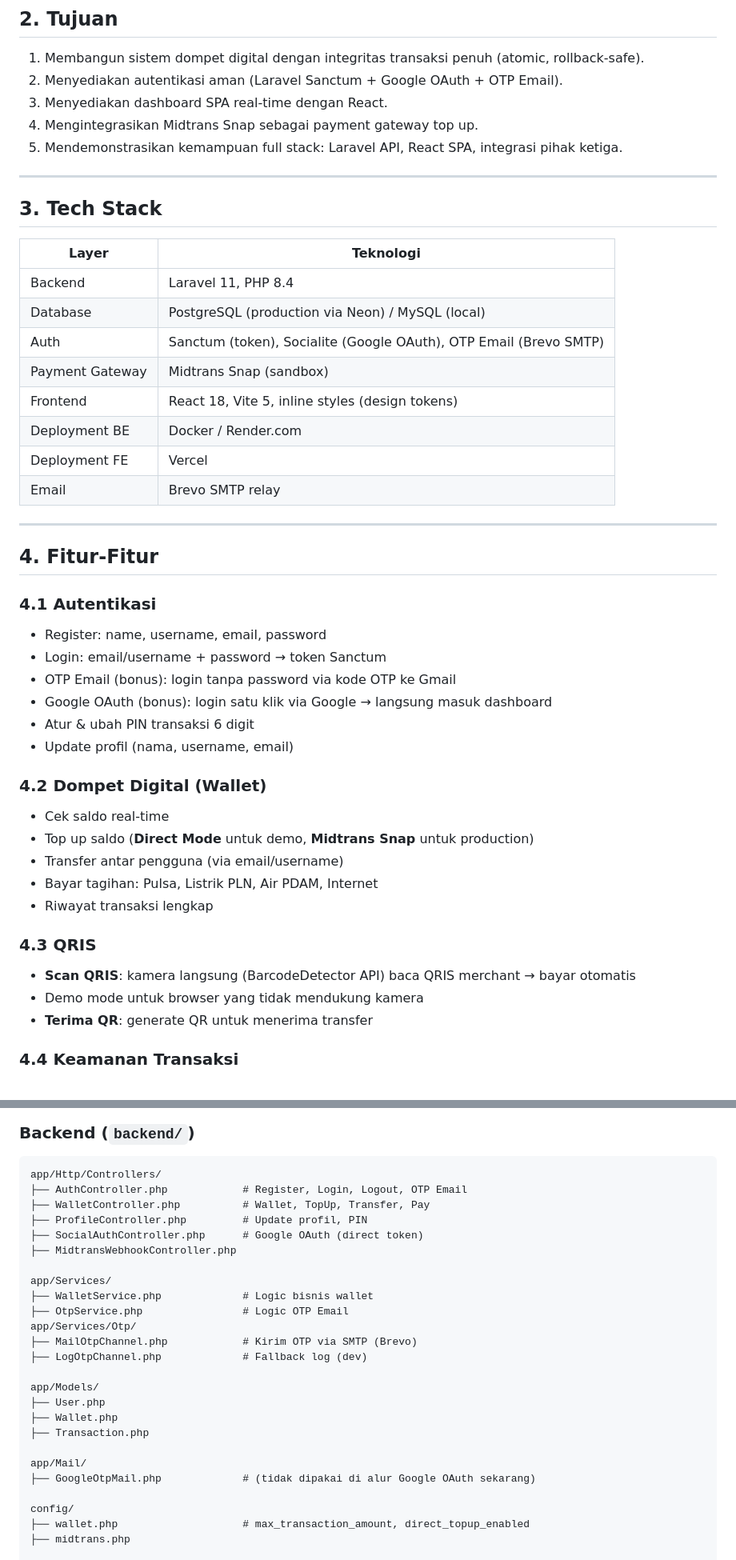
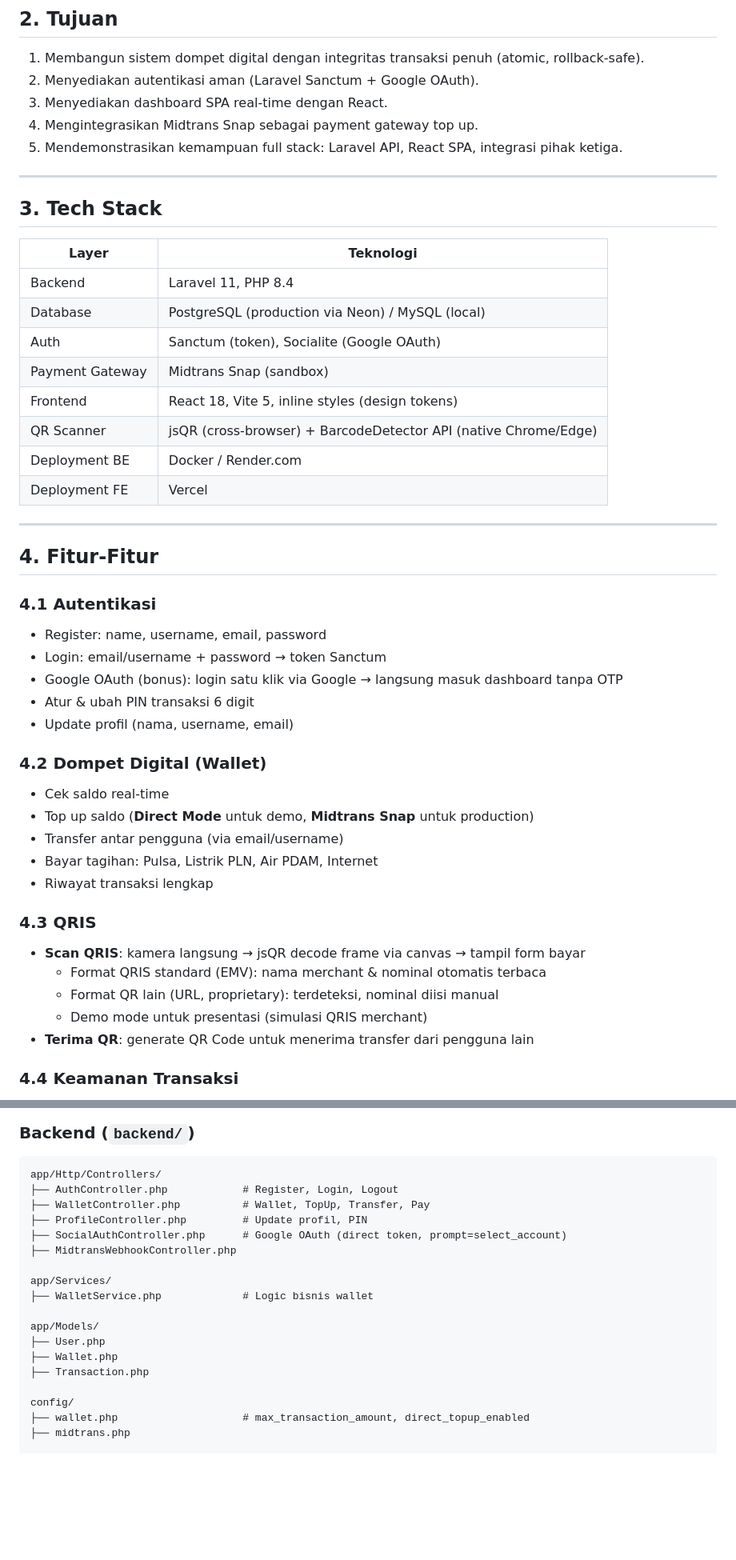
Before and after one commit to saifudinreza/TrustPay, a Markdown page: PRD.md, 2 parts joined by grey strips. Shown at 80% size. GitHub-like rendering; blank space fills up the shorter version.

````diff
--- a/PRD.md
+++ b/PRD.md
@@ -23,7 +23,7 @@ TrustPay adalah aplikasi **dompet digital (e-wallet)** dengan konsep **Buku Tabu
 ## 2. Tujuan
 
 1. Membangun sistem dompet digital dengan integritas transaksi penuh (atomic, rollback-safe).
-2. Menyediakan autentikasi aman (Laravel Sanctum + Google OAuth + OTP Email).
+2. Menyediakan autentikasi aman (Laravel Sanctum + Google OAuth).
 3. Menyediakan dashboard SPA real-time dengan React.
 4. Mengintegrasikan Midtrans Snap sebagai payment gateway top up.
 5. Mendemonstrasikan kemampuan full stack: Laravel API, React SPA, integrasi pihak ketiga.
@@ -36,12 +36,12 @@ TrustPay adalah aplikasi **dompet digital (e-wallet)** dengan konsep **Buku Tabu
 |---|---|
 | Backend | Laravel 11, PHP 8.4 |
 | Database | PostgreSQL (production via Neon) / MySQL (local) |
-| Auth | Sanctum (token), Socialite (Google OAuth), OTP Email (Brevo SMTP) |
+| Auth | Sanctum (token), Socialite (Google OAuth) |
 | Payment Gateway | Midtrans Snap (sandbox) |
 | Frontend | React 18, Vite 5, inline styles (design tokens) |
+| QR Scanner | jsQR (cross-browser) + BarcodeDetector API (native Chrome/Edge) |
 | Deployment BE | Docker / Render.com |
 | Deployment FE | Vercel |
-| Email | Brevo SMTP relay |
 
 ---
 
@@ -50,8 +50,7 @@ TrustPay adalah aplikasi **dompet digital (e-wallet)** dengan konsep **Buku Tabu
 ### 4.1 Autentikasi
 - Register: name, username, email, password
 - Login: email/username + password → token Sanctum
-- OTP Email (bonus): login tanpa password via kode OTP ke Gmail
-- Google OAuth (bonus): login satu klik via Google → langsung masuk dashboard
+- Google OAuth (bonus): login satu klik via Google → langsung masuk dashboard tanpa OTP
 - Atur & ubah PIN transaksi 6 digit
 - Update profil (nama, username, email)
 
@@ -63,9 +62,11 @@ TrustPay adalah aplikasi **dompet digital (e-wallet)** dengan konsep **Buku Tabu
 - Riwayat transaksi lengkap
 
 ### 4.3 QRIS
-- **Scan QRIS**: kamera langsung (BarcodeDetector API) baca QRIS merchant → bayar otomatis
-- Demo mode untuk browser yang tidak mendukung kamera
-- **Terima QR**: generate QR untuk menerima transfer
+- **Scan QRIS**: kamera langsung → jsQR decode frame via canvas → tampil form bayar
+  - Format QRIS standard (EMV): nama merchant & nominal otomatis terbaca
+  - Format QR lain (URL, proprietary): terdeteksi, nominal diisi manual
+  - Demo mode untuk presentasi (simulasi QRIS merchant)
+- **Terima QR**: generate QR Code untuk menerima transfer dari pengguna lain
 
 ### 4.4 Keamanan Transaksi
 - PIN 6 digit wajib untuk setiap transfer dan pembayaran
@@ -261,26 +264,19 @@ npm run dev
 ### Backend (`backend/`)
 ```
 app/Http/Controllers/
-├── AuthController.php            # Register, Login, Logout, OTP Email
+├── AuthController.php            # Register, Login, Logout
 ├── WalletController.php          # Wallet, TopUp, Transfer, Pay
 ├── ProfileController.php         # Update profil, PIN
-├── SocialAuthController.php      # Google OAuth (direct token)
+├── SocialAuthController.php      # Google OAuth (direct token, prompt=select_account)
 ├── MidtransWebhookController.php
 
 app/Services/
 ├── WalletService.php             # Logic bisnis wallet
-├── OtpService.php                # Logic OTP Email
-app/Services/Otp/
-├── MailOtpChannel.php            # Kirim OTP via SMTP (Brevo)
-├── LogOtpChannel.php             # Fallback log (dev)
 
 app/Models/
 ├── User.php
 ├── Wallet.php
 ├── Transaction.php
-
-app/Mail/
-├── GoogleOtpMail.php             # (tidak dipakai di alur Google OAuth sekarang)
 
 config/
 ├── wallet.php                    # max_transaction_amount, direct_topup_enabled
````
Also changed, not shown: other parts of PRD.md (+17 -16 lines).
